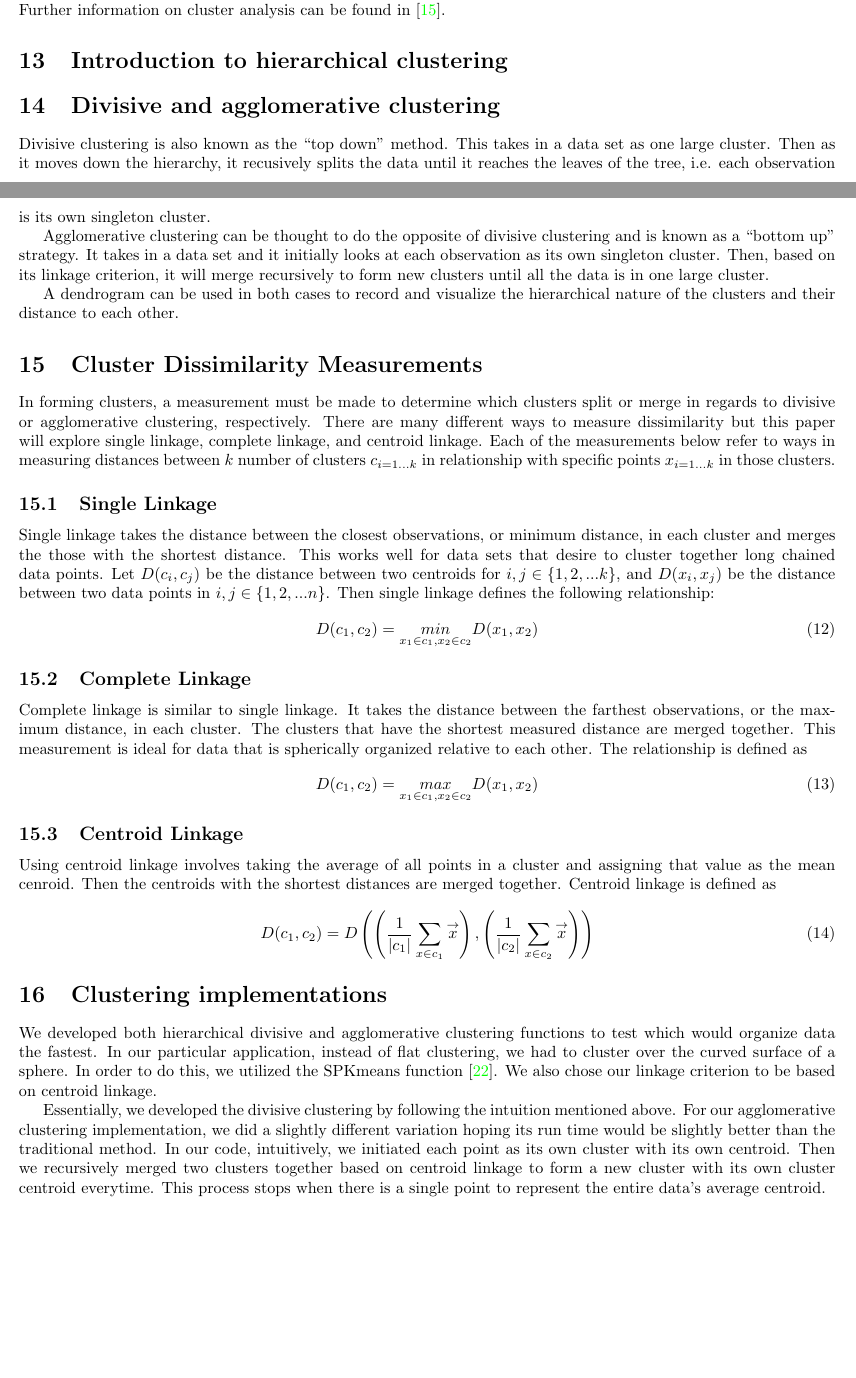
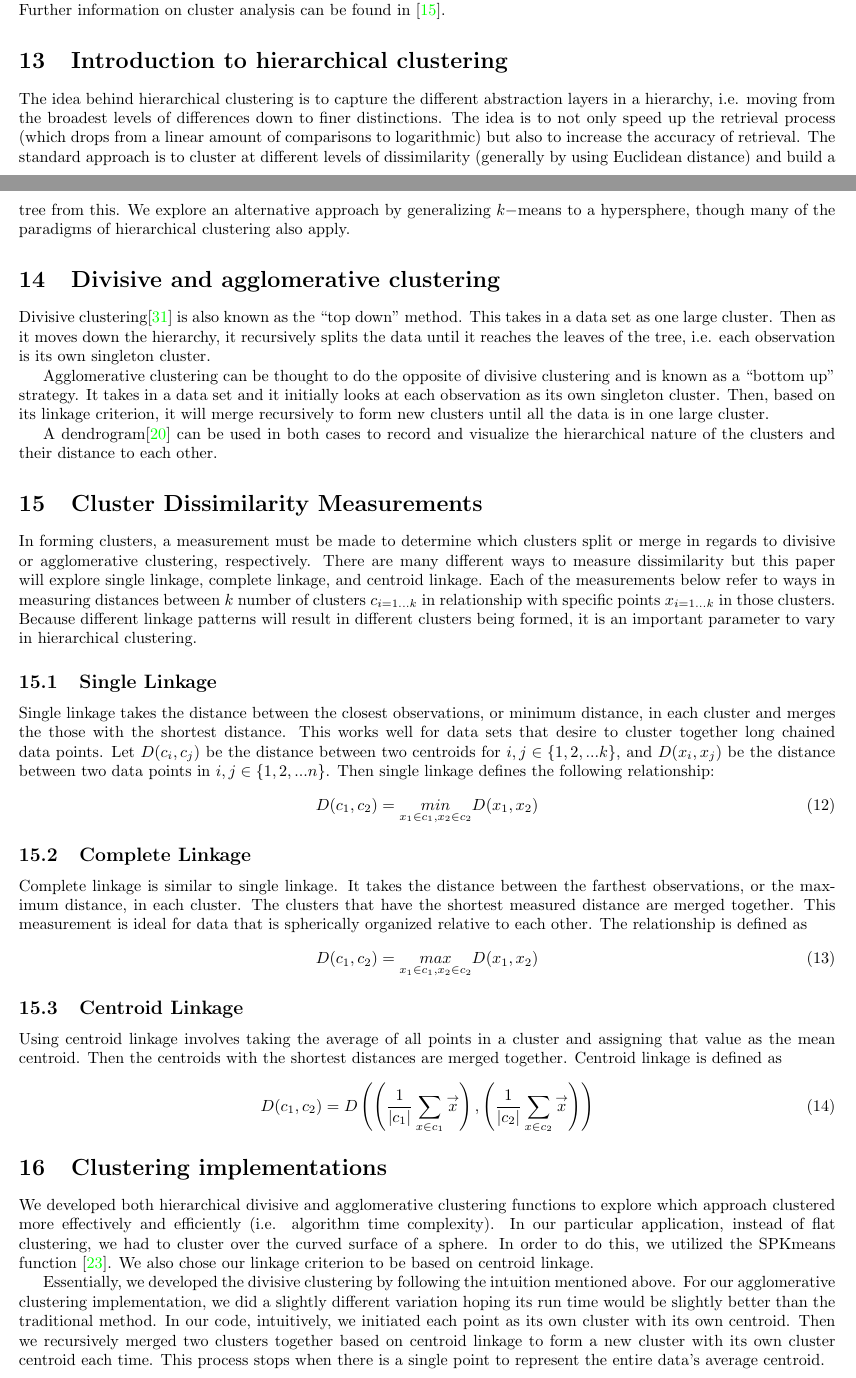
Before and after one commit to 1heart/amalthea, a LaTeX paper (writing/tech_report_1.tex, which reads writing/tex/hierarchical_clustering.tex): two parts of pages 12 and 13 of 19 before the commit and two parts of pages 12 and 13 of 20 after it, joined at a grey line, cut so that both start at the same text, the shorter picture padded with empty space. Compiled offline with pdfLaTeX.

Commit message:
Add edits for hierarchical clustering

```diff
--- a/writing/tex/hierarchical_clustering.tex
+++ b/writing/tex/hierarchical_clustering.tex
@@ -5,15 +5,15 @@
 
 \section{Introduction to hierarchical clustering}
 
-% TODO: write intro
+The idea behind hierarchical clustering is to capture the different abstraction layers in a hierarchy, i.e. moving from the broadest levels of differences down to finer distinctions. The idea is to not only speed up the retrieval process (which drops from a linear amount of comparisons to logarithmic) but also to increase the accuracy of retrieval. The standard approach is to cluster at different levels of dissimilarity (generally by using Euclidean distance) and build a tree from this. We explore an alternative approach by generalizing $k-$means to a hypersphere, though many of the paradigms of hierarchical clustering also apply.
 
 \section{Divisive and agglomerative clustering}
 
 % TODO: revise
 
-Divisive clustering is also known as the ``top down'' method. This takes
+Divisive clustering\cite{schutze2008introduction} is also known as the ``top down'' method. This takes
 in a data set as one large cluster. Then as it moves down the hierarchy,
-it recusively splits the data until it reaches the leaves of the tree, i.e. each
+it recursively splits the data until it reaches the leaves of the tree, i.e. each
 observation is its own singleton cluster.
 
 Agglomerative clustering can be thought to do the opposite of divisive
@@ -22,15 +22,12 @@ a data set and it initially looks at each observation as its own singleton
 cluster. Then, based on its linkage criterion, it will merge recursively
 to form new clusters until all the data is in one large cluster.
 
-A dendrogram can be used in both cases to record and visualize the hierarchical nature of the
+A dendrogram\cite{langfelder2008defining} can be used in both cases to record and visualize the hierarchical nature of the
 clusters and their distance to each other.
-
-% Add references
-
 
 \section{Cluster Dissimilarity Measurements}
 
-% Revise
+% TODO: Revise
 
 In forming clusters, a measurement must be made to determine which
 clusters split or merge in regards to divisive or agglomerative clustering,
@@ -38,9 +35,7 @@ respectively. There are many different ways to measure dissimilarity
 but this paper will explore single linkage, complete linkage, and
 centroid linkage. Each of the measurements below refer to ways in
 measuring distances between $k$ number of clusters $c_{i=1\dots k}$
-in relationship with specific points $x_{i=1\dots k}$ in those clusters.
-
-% Motivation behind linkage
+in relationship with specific points $x_{i=1\dots k}$ in those clusters. Because different linkage patterns will result in different clusters being formed, it is an important parameter to vary in hierarchical clustering.
 
 \subsection{Single Linkage}
 
@@ -70,7 +65,7 @@ D(c_{1},c_{2})=\underset{x_{1}\in c_{1},x_{2}\in c_{2}}{max}D(x_{1},x_{2})
 \subsection{Centroid Linkage}
 
 Using centroid linkage involves taking the average of all points in
-a cluster and assigning that value as the mean cenroid. Then
+a cluster and assigning that value as the mean centroid. Then
 the centroids with the shortest distances are merged together.
 Centroid linkage is defined as
 \begin{equation}
@@ -87,8 +82,7 @@ D\left(
 \section{Clustering implementations}
 
 We developed both hierarchical divisive and agglomerative clustering
-functions to test which would organize data the fastest.
-% TODO: Reframe/elaborate "organize the fastest"
+functions to explore which approach clustered more effectively and efficiently (i.e. algorithm time complexity).
 In our particular
 application, instead of flat clustering, we had to cluster over the
 curved surface of a sphere. In order to do this, we utilized the SPKmeans
@@ -101,7 +95,7 @@ we did a slightly different variation hoping its run time would be
 slightly better than the traditional method. In our code, intuitively,
 we initiated each point as its own cluster with its own centroid.
 Then we recursively merged two clusters together based on centroid
-linkage to form a new cluster with its own cluster centroid everytime.
+linkage to form a new cluster with its own cluster centroid each time.
 This process stops when there is a single point to represent the entire
 data's average centroid.
 
```
Also changed, not shown: writing/tech_report_1.bib (+18 -0 lines), writing/tech_report_1.pdf, writing/tex/hierarchical_clustering.pdf, writing/tex/hierarchical_clustering.tex (3 more changed lines).
